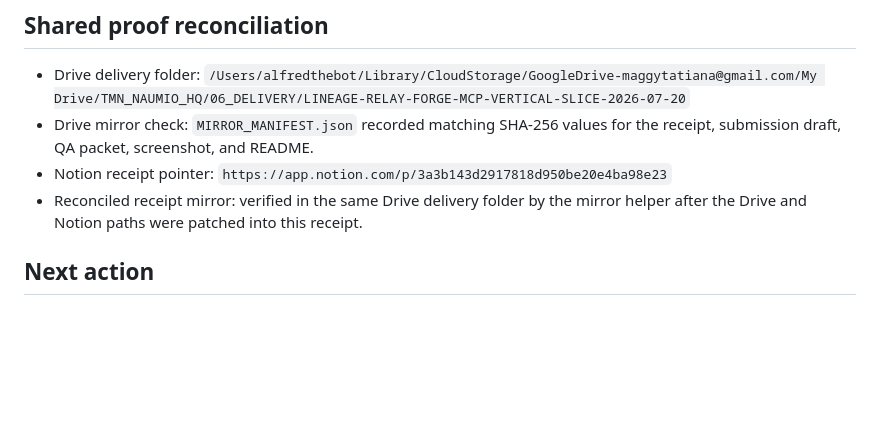
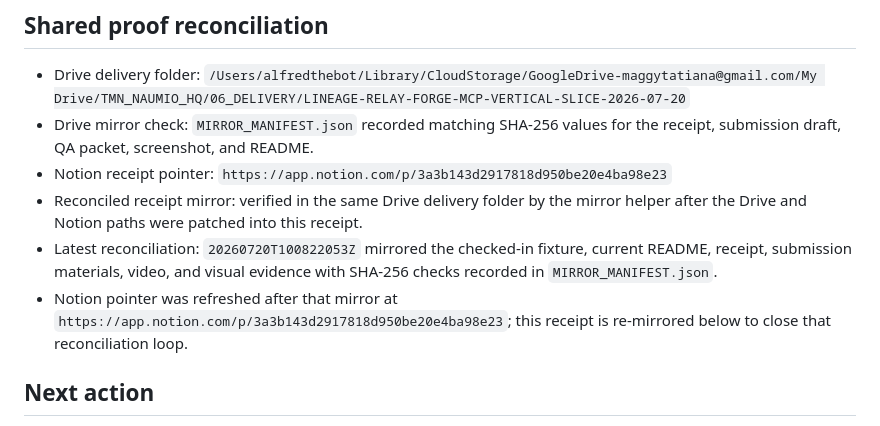
Before and after one commit to Peanuts1605/lineage-relay, a Markdown page: docs/LINEAGE_RELAY_FORGE_MCP_VERTICAL_SLICE_RECEIPT_2026-07-20.md, the part around the change. GitHub-like rendering; blank space fills up the shorter version.

Commit message:
Record Lineage Relay proof reconciliation

```diff
--- a/docs/LINEAGE_RELAY_FORGE_MCP_VERTICAL_SLICE_RECEIPT_2026-07-20.md
+++ b/docs/LINEAGE_RELAY_FORGE_MCP_VERTICAL_SLICE_RECEIPT_2026-07-20.md
@@ -114,6 +114,12 @@ bounded synthetic owner action and receipt write-back.
 - Notion receipt pointer: `https://app.notion.com/p/3a3b143d2917818d950be20e4ba98e23`
 - Reconciled receipt mirror: verified in the same Drive delivery folder by the
   mirror helper after the Drive and Notion paths were patched into this receipt.
+- Latest reconciliation: `20260720T100822053Z` mirrored the checked-in
+  fixture, current README, receipt, submission materials, video, and visual
+  evidence with SHA-256 checks recorded in `MIRROR_MANIFEST.json`.
+- Notion pointer was refreshed after that mirror at
+  `https://app.notion.com/p/3a3b143d2917818d950be20e4ba98e23`; this receipt
+  is re-mirrored below to close that reconciliation loop.
 
 ## Next action
 
```
